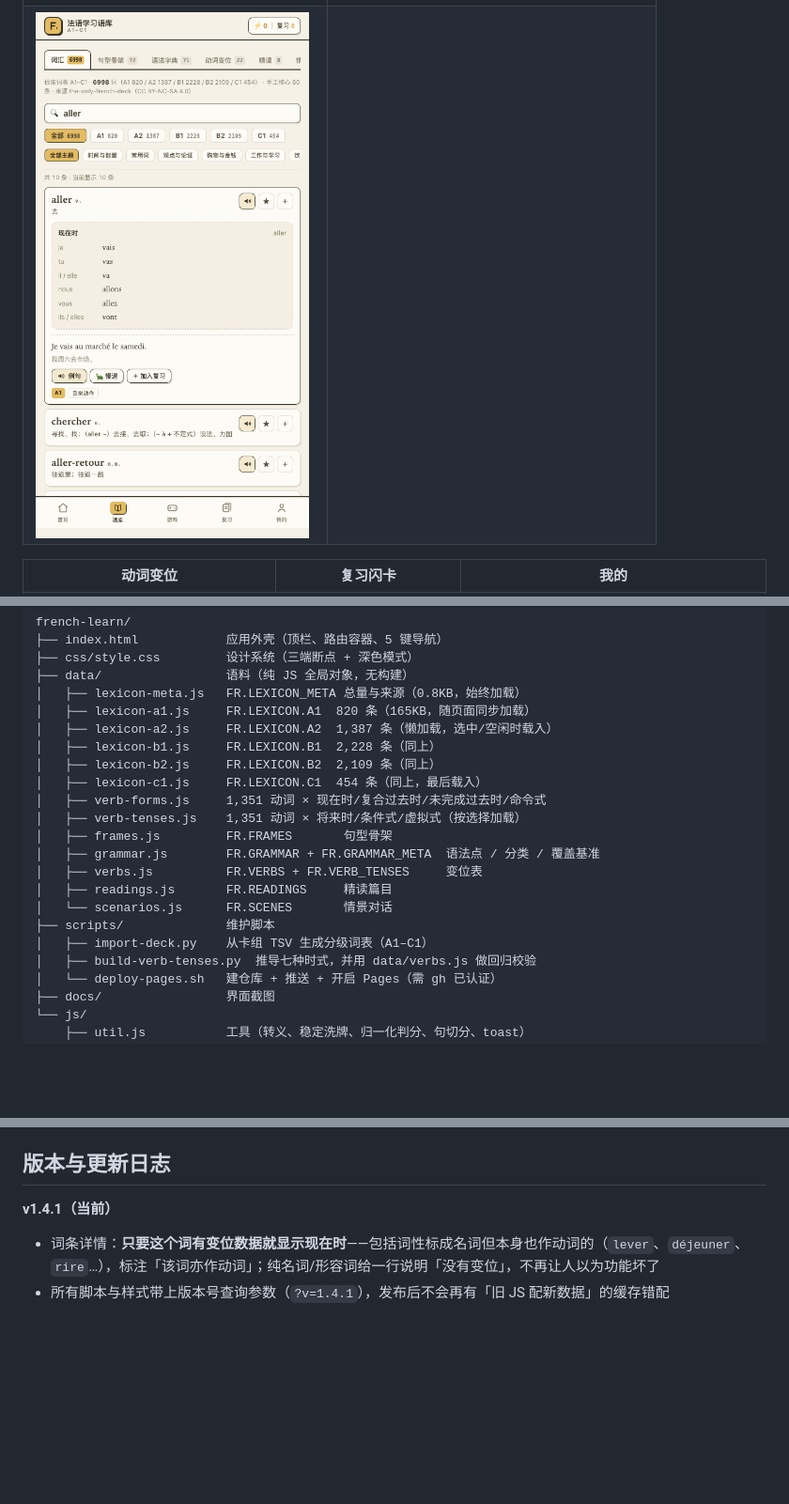
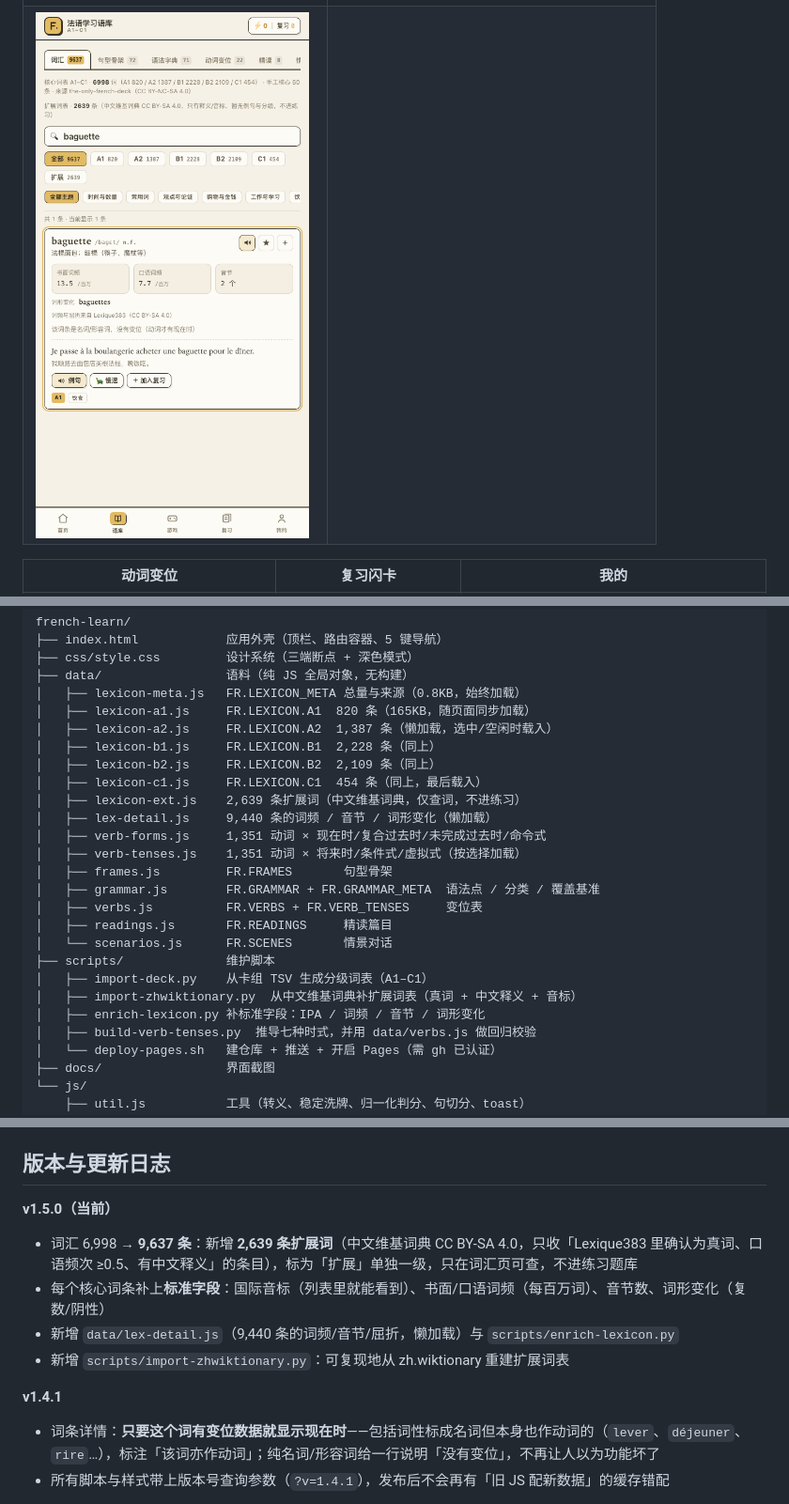
Before and after one commit to RaiToKU/french-learn, a Markdown page: README.md, 3 parts joined by grey strips. Shown at 94% size. Rendered like a GitHub page; pictures changed too: docs/preview-detail.png; blank space fills up the shorter version.

```diff
--- a/README.md
+++ b/README.md
@@ -171,6 +171,8 @@ french-learn/
 │   ├── lexicon-b1.js     FR.LEXICON.B1  2,228 条（同上）
 │   ├── lexicon-b2.js     FR.LEXICON.B2  2,109 条（同上）
 │   ├── lexicon-c1.js     FR.LEXICON.C1  454 条（同上，最后载入）
+│   ├── lexicon-ext.js    2,639 条扩展词（中文维基词典，仅查词，不进练习）
+│   ├── lex-detail.js     9,440 条的词频 / 音节 / 词形变化（懒加载）
 │   ├── verb-forms.js     1,351 动词 × 现在时/复合过去时/未完成过去时/命令式
 │   ├── verb-tenses.js    1,351 动词 × 将来时/条件式/虚拟式（按选择加载）
 │   ├── frames.js         FR.FRAMES       句型骨架
@@ -180,6 +182,8 @@ french-learn/
 │   └── scenarios.js      FR.SCENES       情景对话
 ├── scripts/              维护脚本
 │   ├── import-deck.py    从卡组 TSV 生成分级词表（A1–C1）
+│   ├── import-zhwiktionary.py  从中文维基词典补扩展词表（真词 + 中文释义 + 音标）
+│   ├── enrich-lexicon.py 补标准字段：IPA / 词频 / 音节 / 词形变化
 │   ├── build-verb-tenses.py  推导七种时式，并用 data/verbs.js 做回归校验
 │   └── deploy-pages.sh   建仓库 + 推送 + 开启 Pages（需 gh 已认证）
 ├── docs/                 界面截图
@@ -254,7 +258,13 @@ git add -A && git commit -m "xxx" && git push
 
 ## 版本与更新日志
 
-**v1.4.1（当前）**
+**v1.5.0（当前）**
+- 词汇 6,998 → **9,637 条**：新增 **2,639 条扩展词**（中文维基词典 CC BY-SA 4.0，只收「Lexique383 里确认为真词、口语频次 ≥0.5、有中文释义」的条目），标为「扩展」单独一级，只在词汇页可查，不进练习题库
+- 每个核心词条补上**标准字段**：国际音标（列表里就能看到）、书面/口语词频（每百万词）、音节数、词形变化（复数/阴性）
+- 新增 `data/lex-detail.js`（9,440 条的词频/音节/屈折，懒加载）与 `scripts/enrich-lexicon.py`
+- 新增 `scripts/import-zhwiktionary.py`：可复现地从 zh.wiktionary 重建扩展词表
+
+**v1.4.1**
 - 词条详情：**只要这个词有变位数据就显示现在时**——包括词性标成名词但本身也作动词的（`lever`、`déjeuner`、`rire`…），标注「该词亦作动词」；纯名词/形容词给一行说明「没有变位」，不再让人以为功能坏了
 - 所有脚本与样式带上版本号查询参数（`?v=1.4.1`），发布后不会再有「旧 JS 配新数据」的缓存错配
 
```
Also changed, not shown: NOTICE.md (+7 -0 lines), 15 other files.
